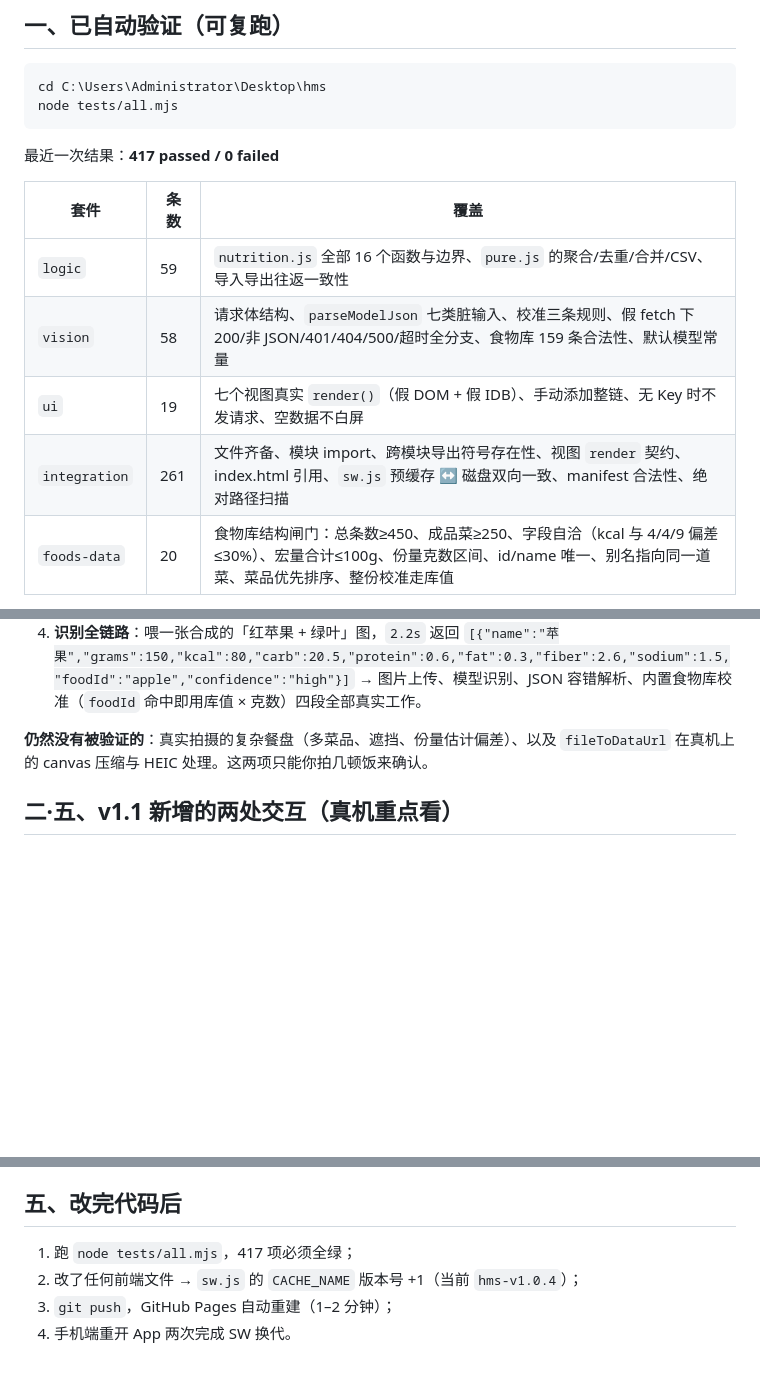
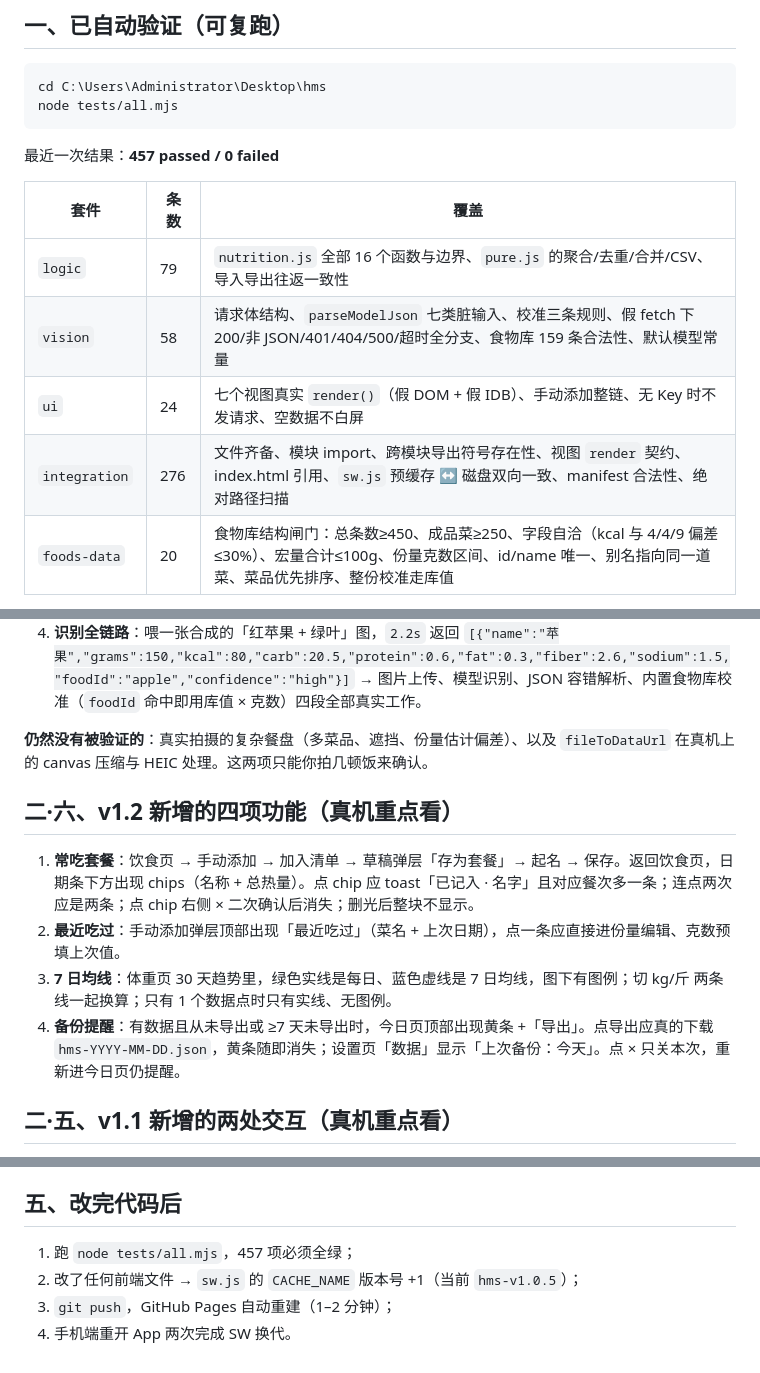
Before and after one commit to Obiectstudy/hms, a Markdown page: docs/VERIFY.md, 3 parts joined by grey strips. Rendered like a GitHub page; blank space fills up the shorter version.

````diff
--- a/docs/VERIFY.md
+++ b/docs/VERIFY.md
@@ -7,14 +7,14 @@ cd C:\Users\Administrator\Desktop\hms
 node tests/all.mjs
 ```
 
-最近一次结果：**417 passed / 0 failed**
+最近一次结果：**457 passed / 0 failed**
 
 | 套件 | 条数 | 覆盖 |
 | --- | --- | --- |
-| `logic` | 59 | `nutrition.js` 全部 16 个函数与边界、`pure.js` 的聚合/去重/合并/CSV、导入导出往返一致性 |
+| `logic` | 79 | `nutrition.js` 全部 16 个函数与边界、`pure.js` 的聚合/去重/合并/CSV、导入导出往返一致性 |
 | `vision` | 58 | 请求体结构、`parseModelJson` 七类脏输入、校准三条规则、假 fetch 下 200/非 JSON/401/404/500/超时全分支、食物库 159 条合法性、默认模型常量 |
-| `ui` | 19 | 七个视图真实 `render()`（假 DOM + 假 IDB）、手动添加整链、无 Key 时不发请求、空数据不白屏 |
-| `integration` | 261 | 文件齐备、模块 import、跨模块导出符号存在性、视图 `render` 契约、index.html 引用、`sw.js` 预缓存 ↔ 磁盘双向一致、manifest 合法性、绝对路径扫描 |
+| `ui` | 24 | 七个视图真实 `render()`（假 DOM + 假 IDB）、手动添加整链、无 Key 时不发请求、空数据不白屏 |
+| `integration` | 276 | 文件齐备、模块 import、跨模块导出符号存在性、视图 `render` 契约、index.html 引用、`sw.js` 预缓存 ↔ 磁盘双向一致、manifest 合法性、绝对路径扫描 |
 | `foods-data` | 20 | 食物库结构闸门：总条数≥450、成品菜≥250、字段自洽（kcal 与 4/4/9 偏差≤30%）、宏量合计≤100g、份量克数区间、id/name 唯一、别名指向同一道菜、菜品优先排序、整份校准走库值 |
 
 这些都在 Node 里跑，**没有浏览器参与**。像素与真机交互只能靠第三节。
@@ -32,6 +32,13 @@ node tests/all.mjs
    → 图片上传、模型识别、JSON 容错解析、内置食物库校准（`foodId` 命中即用库值 × 克数）四段全部真实工作。
 
 **仍然没有被验证的**：真实拍摄的复杂餐盘（多菜品、遮挡、份量估计偏差）、以及 `fileToDataUrl` 在真机上的 canvas 压缩与 HEIC 处理。这两项只能你拍几顿饭来确认。
+
+## 二·六、v1.2 新增的四项功能（真机重点看）
+
+1. **常吃套餐**：饮食页 → 手动添加 → 加入清单 → 草稿弹层「存为套餐」→ 起名 → 保存。返回饮食页，日期条下方出现 chips（名称 + 总热量）。点 chip 应 toast「已记入 · 名字」且对应餐次多一条；连点两次应是两条；点 chip 右侧 × 二次确认后消失；删光后整块不显示。
+2. **最近吃过**：手动添加弹层顶部出现「最近吃过」（菜名 + 上次日期），点一条应直接进份量编辑、克数预填上次值。
+3. **7 日均线**：体重页 30 天趋势里，绿色实线是每日、蓝色虚线是 7 日均线，图下有图例；切 kg/斤 两条线一起换算；只有 1 个数据点时只有实线、无图例。
+4. **备份提醒**：有数据且从未导出或 ≥7 天未导出时，今日页顶部出现黄条 +「导出」。点导出应真的下载 `hms-YYYY-MM-DD.json`，黄条随即消失；设置页「数据」显示「上次备份：今天」。点 × 只关本次，重新进今日页仍提醒。
 
 ## 二·五、v1.1 新增的两处交互（真机重点看）
 
@@ -63,7 +70,7 @@ node tests/all.mjs
 
 ## 五、改完代码后
 
-1. 跑 `node tests/all.mjs`，417 项必须全绿；
-2. 改了任何前端文件 → `sw.js` 的 `CACHE_NAME` 版本号 +1（当前 `hms-v1.0.4`）；
+1. 跑 `node tests/all.mjs`，457 项必须全绿；
+2. 改了任何前端文件 → `sw.js` 的 `CACHE_NAME` 版本号 +1（当前 `hms-v1.0.5`）；
 3. `git push`，GitHub Pages 自动重建（1–2 分钟）；
 4. 手机端重开 App 两次完成 SW 换代。
````
Also changed, not shown: README.md (+5 -4 lines).
